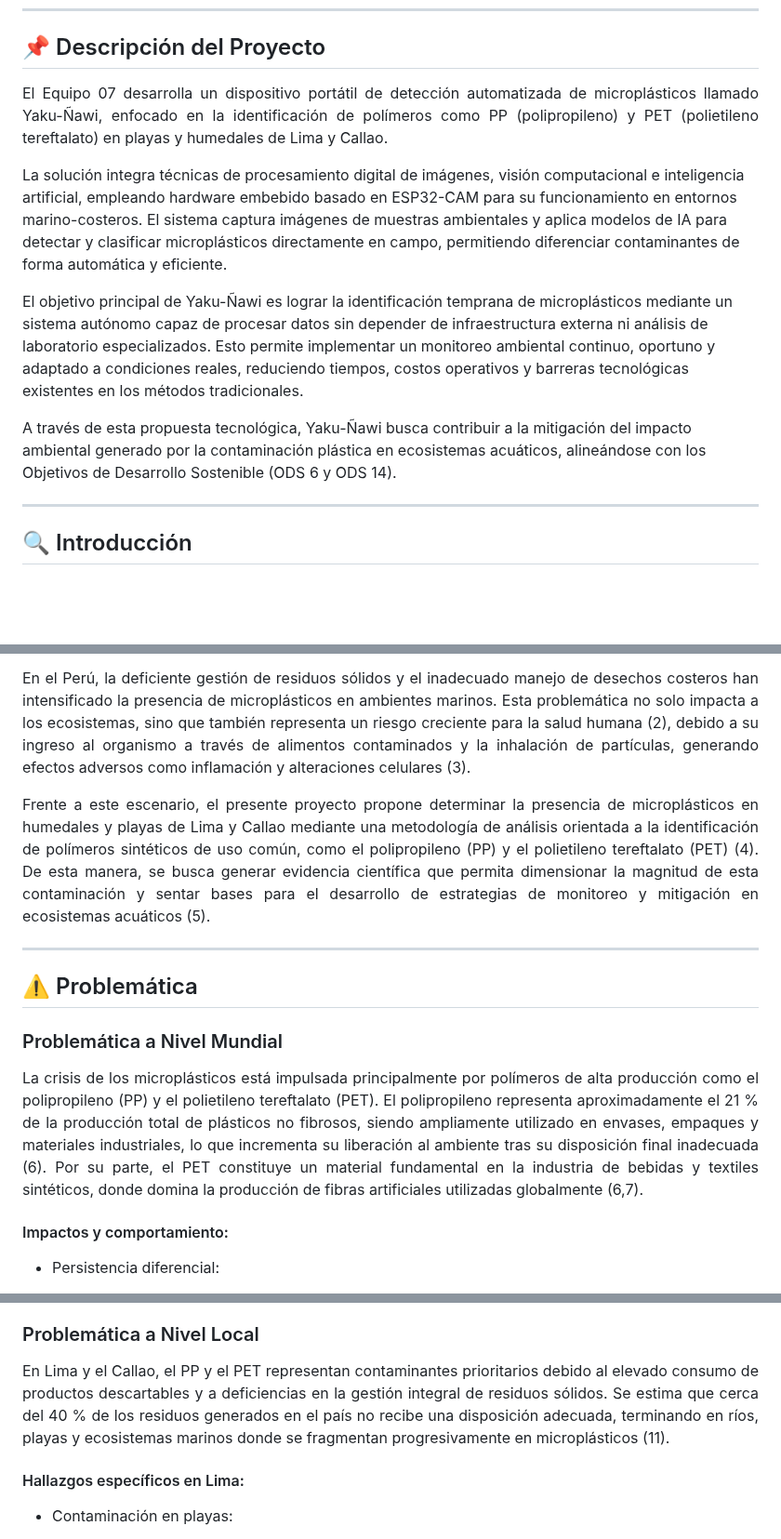
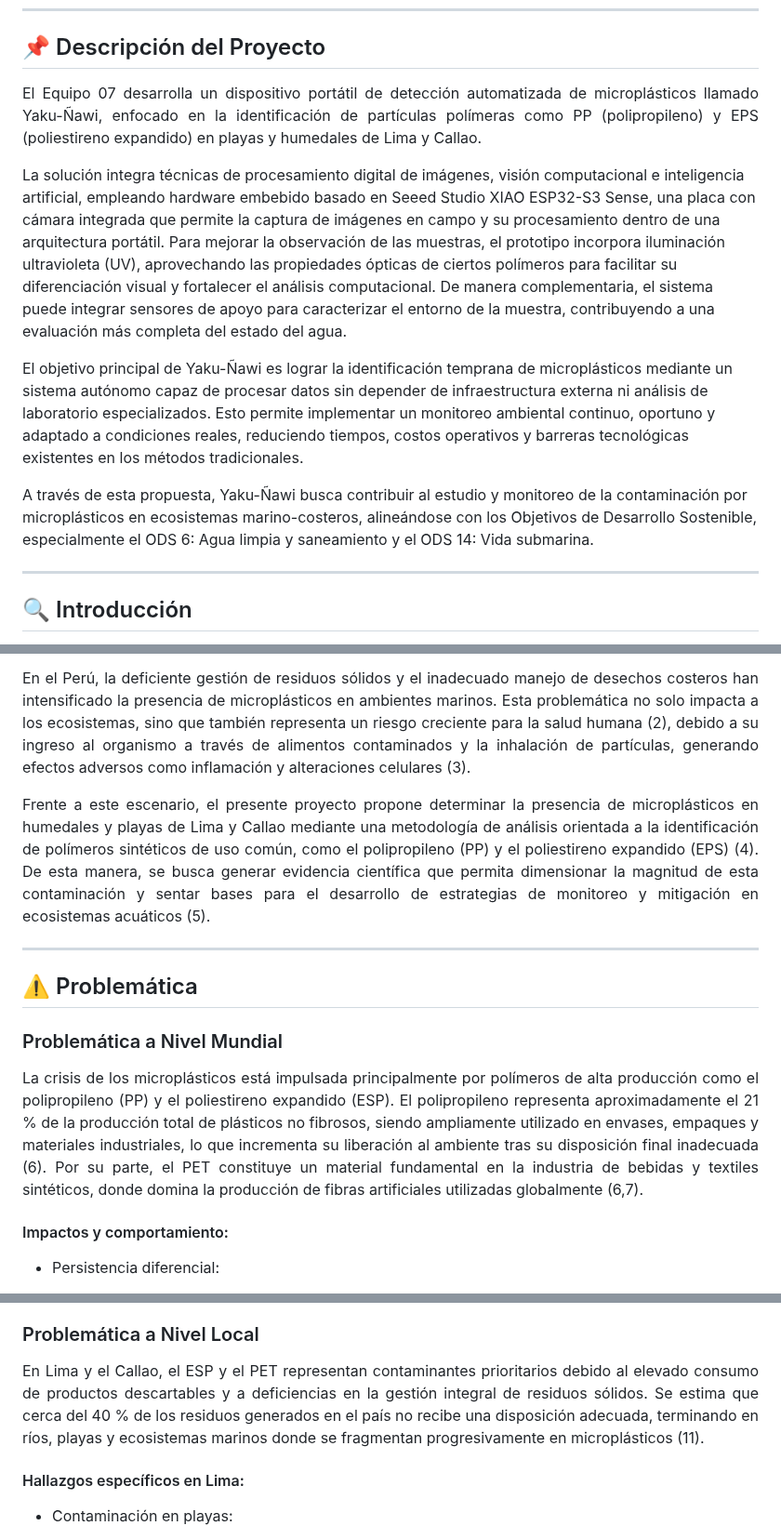
Before and after one commit to MRCDPLS/FdD_Equipo_07, a Markdown page: README.md, 3 parts joined by grey strips. Shown at 93% size. Drawn GitHub-style; blank space fills up the shorter version.

Commit message:
actu readme!

```diff
--- a/README.md
+++ b/README.md
@@ -14,13 +14,13 @@ Nuestro objetivo es diseñar e implementar una solución tecnológica basada en
 
 ## 📌 Descripción del Proyecto
 <p align="justify">
-El Equipo 07 desarrolla un dispositivo portátil de detección automatizada de microplásticos llamado Yaku-Ñawi, enfocado en la identificación de polímeros como PP (polipropileno) y PET (polietileno tereftalato) en playas y humedales de Lima y Callao.
+El Equipo 07 desarrolla un dispositivo portátil de detección automatizada de microplásticos llamado Yaku-Ñawi, enfocado en la identificación de partículas polímeras como PP (polipropileno) y EPS (poliestireno expandido) en playas y humedales de Lima y Callao.
 
-La solución integra técnicas de procesamiento digital de imágenes, visión computacional e inteligencia artificial, empleando hardware embebido basado en ESP32-CAM para su funcionamiento en entornos marino-costeros. El sistema captura imágenes de muestras ambientales y aplica modelos de IA para detectar y clasificar microplásticos directamente en campo, permitiendo diferenciar contaminantes de forma automática y eficiente.
+La solución integra técnicas de procesamiento digital de imágenes, visión computacional e inteligencia artificial, empleando hardware embebido basado en Seeed Studio XIAO ESP32-S3 Sense, una placa con cámara integrada que permite la captura de imágenes en campo y su procesamiento dentro de una arquitectura portátil. Para mejorar la observación de las muestras, el prototipo incorpora iluminación ultravioleta (UV), aprovechando las propiedades ópticas de ciertos polímeros para facilitar su diferenciación visual y fortalecer el análisis computacional. De manera complementaria, el sistema puede integrar sensores de apoyo para caracterizar el entorno de la muestra, contribuyendo a una evaluación más completa del estado del agua.
 
 El objetivo principal de Yaku-Ñawi es lograr la identificación temprana de microplásticos mediante un sistema autónomo capaz de procesar datos sin depender de infraestructura externa ni análisis de laboratorio especializados. Esto permite implementar un monitoreo ambiental continuo, oportuno y adaptado a condiciones reales, reduciendo tiempos, costos operativos y barreras tecnológicas existentes en los métodos tradicionales.
 
-A través de esta propuesta tecnológica, Yaku-Ñawi busca contribuir a la mitigación del impacto ambiental generado por la contaminación plástica en ecosistemas acuáticos, alineándose con los Objetivos de Desarrollo Sostenible (ODS 6 y ODS 14).
+A través de esta propuesta, Yaku-Ñawi busca contribuir al estudio y monitoreo de la contaminación por microplásticos en ecosistemas marino-costeros, alineándose con los Objetivos de Desarrollo Sostenible, especialmente el ODS 6: Agua limpia y saneamiento y el ODS 14: Vida submarina.
 </p>
 
 ---
@@ -35,7 +35,7 @@ En el Perú, la deficiente gestión de residuos sólidos y el inadecuado manejo
 </p>
 
 <p align="justify">
-Frente a este escenario, el presente proyecto propone determinar la presencia de microplásticos en humedales y playas de Lima y Callao mediante una metodología de análisis orientada a la identificación de polímeros sintéticos de uso común, como el polipropileno (PP) y el polietileno tereftalato (PET) (4). De esta manera, se busca generar evidencia científica que permita dimensionar la magnitud de esta contaminación y sentar bases para el desarrollo de estrategias de monitoreo y mitigación en ecosistemas acuáticos (5).
+Frente a este escenario, el presente proyecto propone determinar la presencia de microplásticos en humedales y playas de Lima y Callao mediante una metodología de análisis orientada a la identificación de polímeros sintéticos de uso común, como el polipropileno (PP) y el poliestireno expandido (EPS) (4). De esta manera, se busca generar evidencia científica que permita dimensionar la magnitud de esta contaminación y sentar bases para el desarrollo de estrategias de monitoreo y mitigación en ecosistemas acuáticos (5).
 </p>
 
 ---
@@ -43,7 +43,7 @@ Frente a este escenario, el presente proyecto propone determinar la presencia de
 ## ⚠️ Problemática
 ### Problemática a Nivel Mundial
 <p align="justify">
-La crisis de los microplásticos está impulsada principalmente por polímeros de alta producción como el polipropileno (PP) y el polietileno tereftalato (PET). El polipropileno representa aproximadamente el 21 % de la producción total de plásticos no fibrosos, siendo ampliamente utilizado en envases, empaques y materiales industriales, lo que incrementa su liberación al ambiente tras su disposición final inadecuada (6). Por su parte, el PET constituye un material fundamental en la industria de bebidas y textiles sintéticos, donde domina la producción de fibras artificiales utilizadas globalmente (6,7).
+La crisis de los microplásticos está impulsada principalmente por polímeros de alta producción como el polipropileno (PP) y el poliestireno expandido (ESP). El polipropileno representa aproximadamente el 21 % de la producción total de plásticos no fibrosos, siendo ampliamente utilizado en envases, empaques y materiales industriales, lo que incrementa su liberación al ambiente tras su disposición final inadecuada (6). Por su parte, el PET constituye un material fundamental en la industria de bebidas y textiles sintéticos, donde domina la producción de fibras artificiales utilizadas globalmente (6,7).
 </p>
 
 #### Impactos y comportamiento:
@@ -64,7 +64,7 @@ La crisis de los microplásticos está impulsada principalmente por polímeros d
 
 ### Problemática a Nivel Local
 <p align="justify">
-En Lima y el Callao, el PP y el PET representan contaminantes prioritarios debido al elevado consumo de productos descartables y a deficiencias en la gestión integral de residuos sólidos. Se estima que cerca del 40 % de los residuos generados en el país no recibe una disposición adecuada, terminando en ríos, playas y ecosistemas marinos donde se fragmentan progresivamente en microplásticos (11).
+En Lima y el Callao, el ESP y el PET representan contaminantes prioritarios debido al elevado consumo de productos descartables y a deficiencias en la gestión integral de residuos sólidos. Se estima que cerca del 40 % de los residuos generados en el país no recibe una disposición adecuada, terminando en ríos, playas y ecosistemas marinos donde se fragmentan progresivamente en microplásticos (11).
 </p>
 
 #### Hallazgos específicos en Lima:
```
